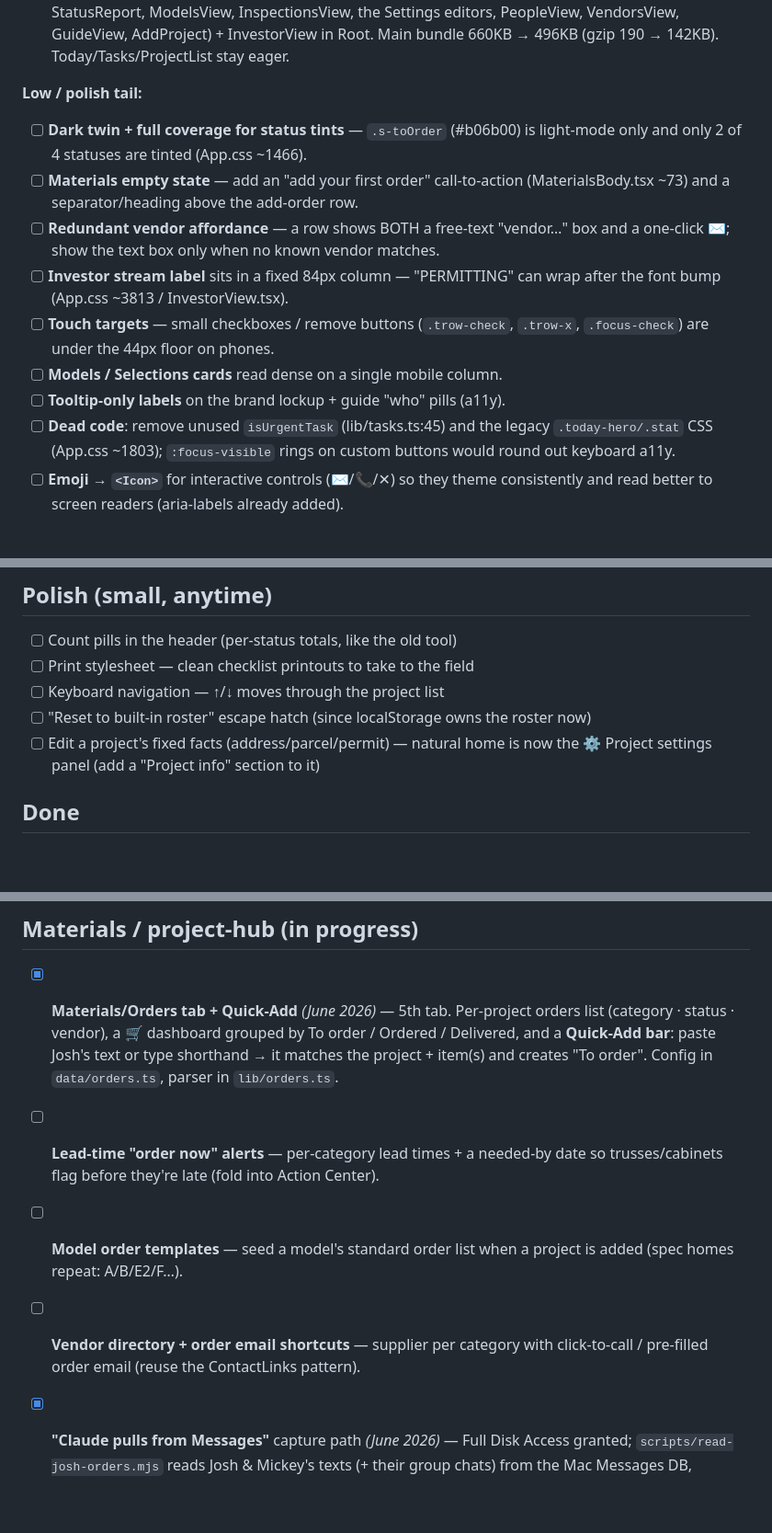
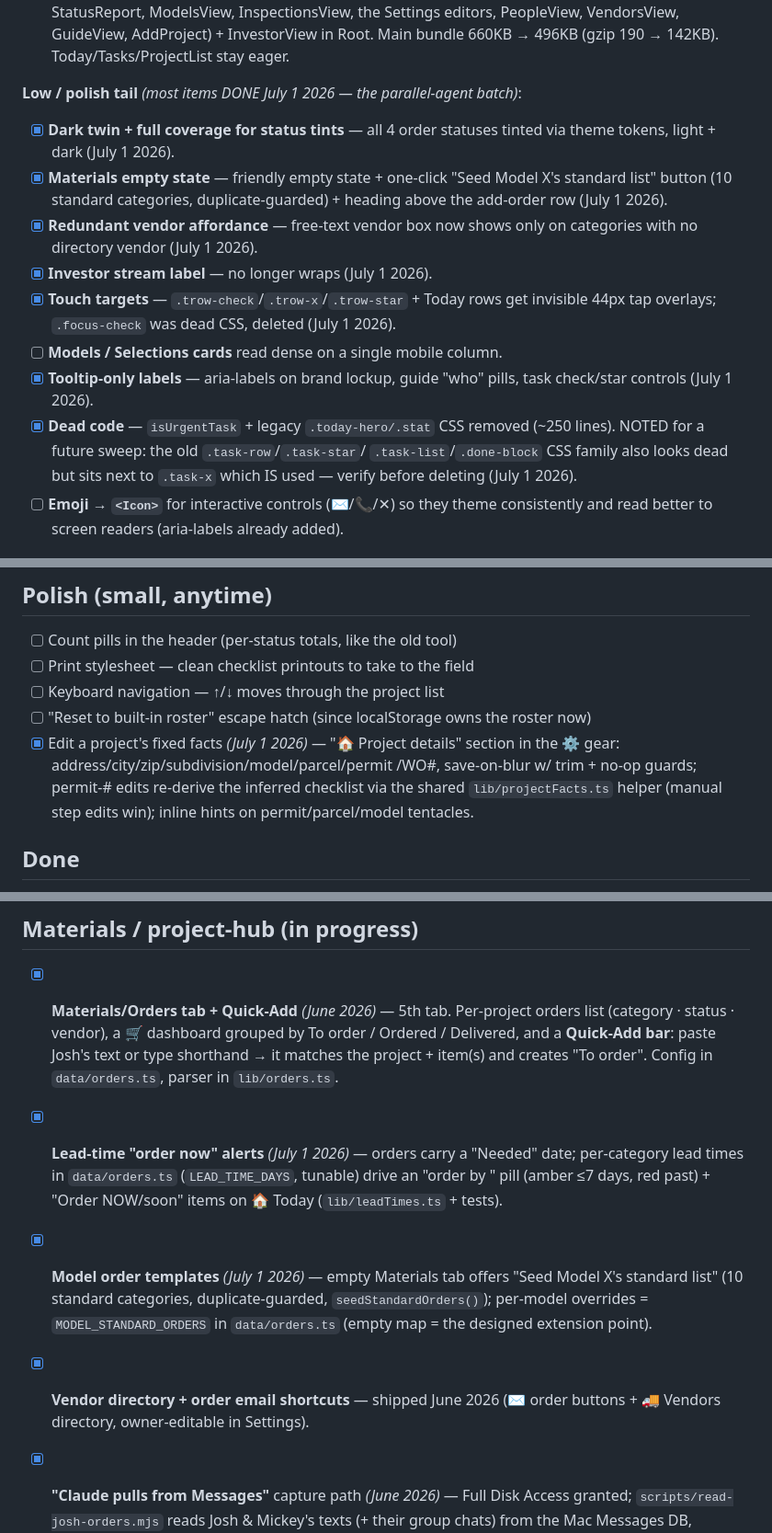
Before and after one commit to office751/utility-workbench, a Markdown page: ROADMAP.md, 3 parts joined by grey strips. Shown at 92% size. GitHub-like rendering; blank space fills up the shorter version.

Commit message:
ROADMAP: record the July 1 parallel-agent batch (4 features merged)
Materials lead-time alerts + model standard-list seeding, phone-ready
polish (44px targets, tokenized status tints, a11y labels, dead-code
sweep), the rescued+fact-checked OFFICE-MANAGER-HANDOFF.md, and the
Project details facts editor. All verified in isolation preview.

Co-Authored-By: Claude Fable 5 <noreply@anthropic.com>

```diff
--- a/ROADMAP.md
+++ b/ROADMAP.md
@@ -47,22 +47,25 @@ the details.
       Root. Main bundle 660KB → 496KB (gzip 190 → 142KB). Today/Tasks/ProjectList
       stay eager.
 
-**Low / polish tail:**
-- [ ] **Dark twin + full coverage for status tints** — `.s-toOrder` (#b06b00) is
-      light-mode only and only 2 of 4 statuses are tinted (App.css ~1466).
-- [ ] **Materials empty state** — add an "add your first order" call-to-action
-      (MaterialsBody.tsx ~73) and a separator/heading above the add-order row.
-- [ ] **Redundant vendor affordance** — a row shows BOTH a free-text "vendor…"
-      box and a one-click ✉️; show the text box only when no known vendor matches.
-- [ ] **Investor stream label** sits in a fixed 84px column — "PERMITTING" can
-      wrap after the font bump (App.css ~3813 / InvestorView.tsx).
-- [ ] **Touch targets** — small checkboxes / remove buttons (`.trow-check`,
-      `.trow-x`, `.focus-check`) are under the 44px floor on phones.
+**Low / polish tail** *(most items DONE July 1 2026 — the parallel-agent batch)*:
+- [x] **Dark twin + full coverage for status tints** — all 4 order statuses
+      tinted via theme tokens, light + dark (July 1 2026).
+- [x] **Materials empty state** — friendly empty state + one-click "Seed Model
+      X's standard list" button (10 standard categories, duplicate-guarded) +
+      heading above the add-order row (July 1 2026).
+- [x] **Redundant vendor affordance** — free-text vendor box now shows only on
+      categories with no directory vendor (July 1 2026).
+- [x] **Investor stream label** — no longer wraps (July 1 2026).
+- [x] **Touch targets** — `.trow-check`/`.trow-x`/`.trow-star` + Today rows get
+      invisible 44px tap overlays; `.focus-check` was dead CSS, deleted
+      (July 1 2026).
 - [ ] **Models / Selections cards** read dense on a single mobile column.
-- [ ] **Tooltip-only labels** on the brand lockup + guide "who" pills (a11y).
-- [ ] **Dead code**: remove unused `isUrgentTask` (lib/tasks.ts:45) and the
-      legacy `.today-hero/.stat` CSS (App.css ~1803); `:focus-visible` rings on
-      custom buttons would round out keyboard a11y.
+- [x] **Tooltip-only labels** — aria-labels on brand lockup, guide "who" pills,
+      task check/star controls (July 1 2026).
+- [x] **Dead code** — `isUrgentTask` + legacy `.today-hero/.stat` CSS removed
+      (~250 lines). NOTED for a future sweep: the old `.task-row`/`.task-star`/
+      `.task-list`/`.done-block` CSS family also looks dead but sits next to
+      `.task-x` which IS used — verify before deleting (July 1 2026).
 - [ ] **Emoji → `<Icon>`** for interactive controls (✉️/📞/✕) so they theme
       consistently and read better to screen readers (aria-labels already added).
 
@@ -241,8 +244,11 @@ role-assigned in 👥 People); per-stream scoping for the coworker role.
 - [ ] Keyboard navigation — ↑/↓ moves through the project list
 - [ ] "Reset to built-in roster" escape hatch (since localStorage owns the
       roster now)
-- [ ] Edit a project's fixed facts (address/parcel/permit) — natural home is
-      now the ⚙️ Project settings panel (add a "Project info" section to it)
+- [x] Edit a project's fixed facts *(July 1 2026)* — "🏠 Project details"
+      section in the ⚙️ gear: address/city/zip/subdivision/model/parcel/permit
+      /WO#, save-on-blur w/ trim + no-op guards; permit-# edits re-derive the
+      inferred checklist via the shared `lib/projectFacts.ts` helper (manual
+      step edits win); inline hints on permit/parcel/model tentacles.
 
 ## Done
 
@@ -273,12 +279,17 @@ role-assigned in 👥 People); per-stream scoping for the coworker role.
       To order / Ordered / Delivered, and a **Quick-Add bar**: paste Josh's
       text or type shorthand → it matches the project + item(s) and creates
       "To order". Config in `data/orders.ts`, parser in `lib/orders.ts`.
-- [ ] **Lead-time "order now" alerts** — per-category lead times + a needed-by
-      date so trusses/cabinets flag before they're late (fold into Action Center).
-- [ ] **Model order templates** — seed a model's standard order list when a
-      project is added (spec homes repeat: A/B/E2/F…).
-- [ ] **Vendor directory + order email shortcuts** — supplier per category with
-      click-to-call / pre-filled order email (reuse the ContactLinks pattern).
+- [x] **Lead-time "order now" alerts** *(July 1 2026)* — orders carry a
+      "Needed" date; per-category lead times in `data/orders.ts`
+      (`LEAD_TIME_DAYS`, tunable) drive an "order by <date>" pill (amber ≤7
+      days, red past) + "Order NOW/soon" items on 🏠 Today (`lib/leadTimes.ts`
+      + tests).
+- [x] **Model order templates** *(July 1 2026)* — empty Materials tab offers
+      "Seed Model X's standard list" (10 standard categories, duplicate-guarded,
+      `seedStandardOrders()`); per-model overrides = `MODEL_STANDARD_ORDERS`
+      in `data/orders.ts` (empty map = the designed extension point).
+- [x] **Vendor directory + order email shortcuts** — shipped June 2026 (✉️
+      order buttons + 🚚 Vendors directory, owner-editable in Settings).
 - [x] **"Claude pulls from Messages"** capture path *(June 2026)* — Full Disk
       Access granted; `scripts/read-josh-orders.mjs` reads Josh & Mickey's texts
       (+ their group chats) from the Mac Messages DB, decodes binary-text
```
